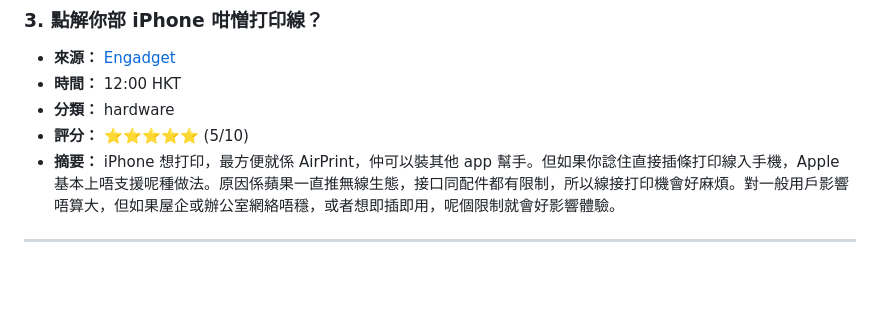
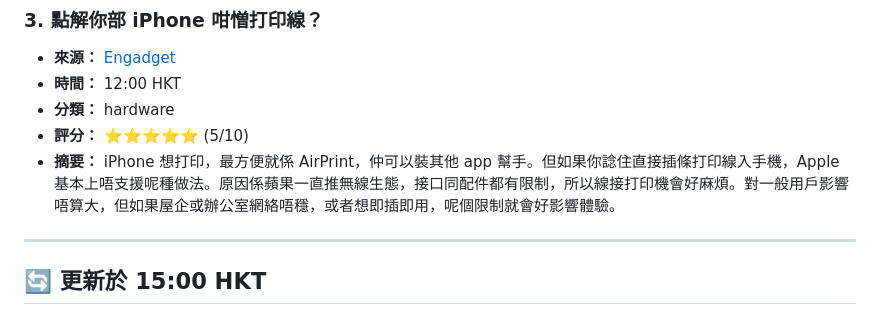
Before and after one commit to GeniusVPS/geniusvps.github.io, a Markdown page: pool-v2/2026-09-27.md, the part around the change. GitHub-like rendering; blank space fills up the shorter version.

Commit message:
📰 更新新聞池 v2 - 2026-09-27 15:02 HKT

```diff
--- a/pool-v2/2026-09-27.md
+++ b/pool-v2/2026-09-27.md
@@ -473,3 +473,5 @@
 - **摘要：** iPhone 想打印，最方便就係 AirPrint，仲可以裝其他 app 幫手。但如果你諗住直接插條打印線入手機，Apple 基本上唔支援呢種做法。原因係蘋果一直推無線生態，接口同配件都有限制，所以線接打印機會好麻煩。對一般用戶影響唔算大，但如果屋企或辦公室網絡唔穩，或者想即插即用，呢個限制就會好影響體驗。
 
 ---
+
+## 🔄 更新於 15:00 HKT
```
